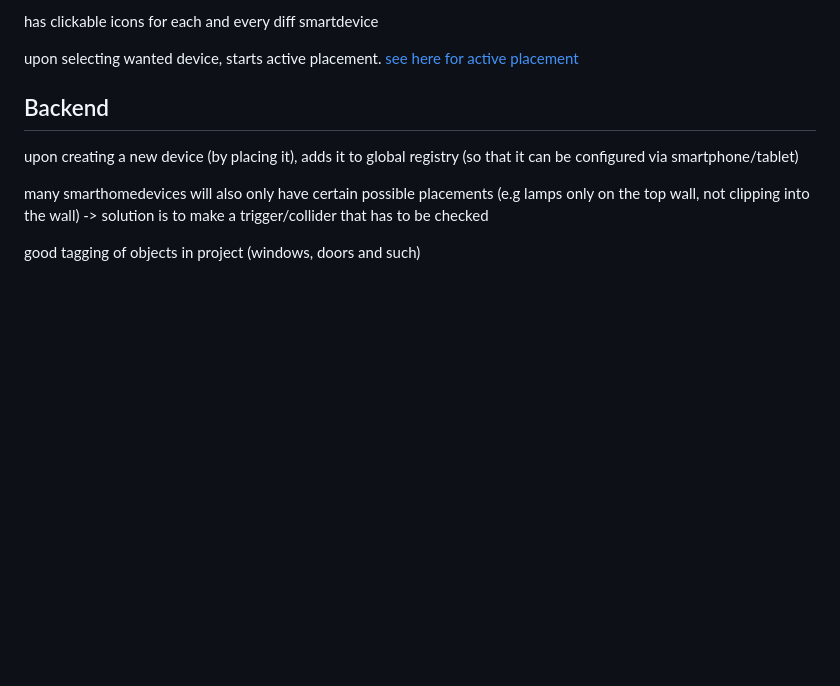
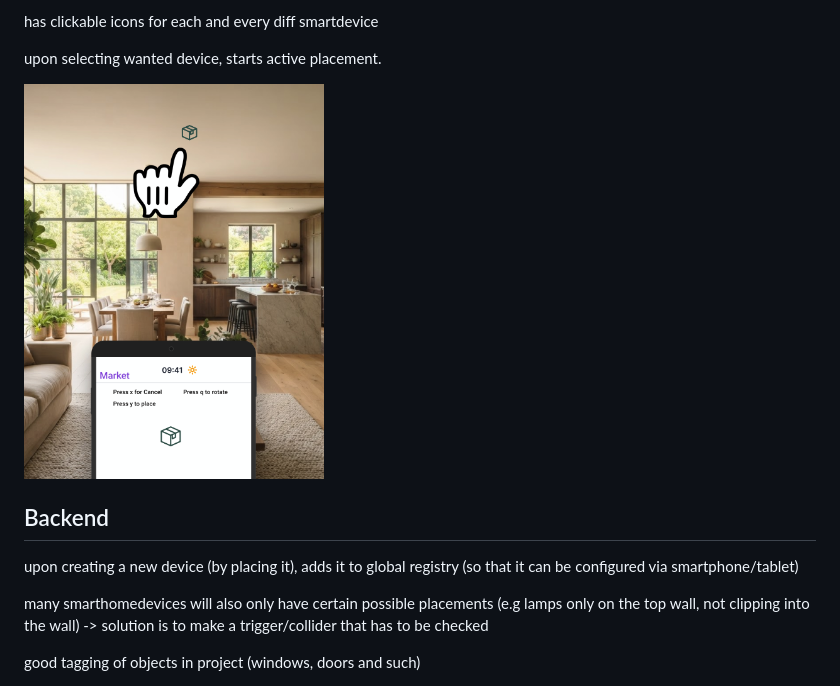
Before and after one commit to fabian-wolf09/smarthomesim, a Markdown page: docs/placement-docs.md, the part around the change. Rendered like a GitHub page; pictures changed too: docs/placement-active.png (added); blank space fills up the shorter version.

Commit message:
worked on placement system, started working on gui

```diff
--- a/docs/placement-docs.md
+++ b/docs/placement-docs.md
@@ -17,8 +17,11 @@ has clickable icons for each and every diff smartdevice
 
 
 
-upon selecting wanted device, starts active placement. <a href="When placing">see here for active placement</a>
+upon selecting wanted device, starts active placement.
 
+
+
+<img src="placement-active.png" alt="active Placement Menu" width="300"/>
 
 Backend
 -------
```
Also changed, not shown: 9 other files.
